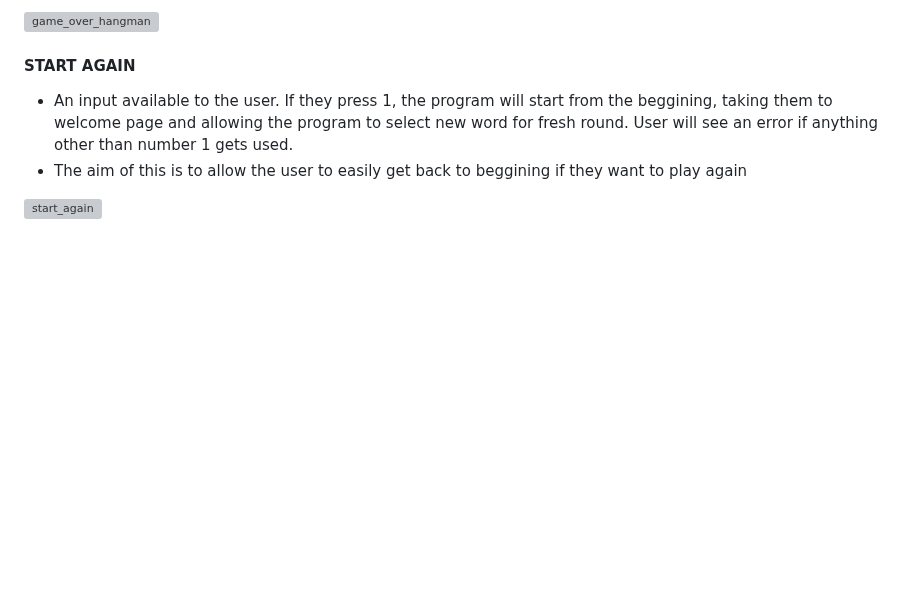
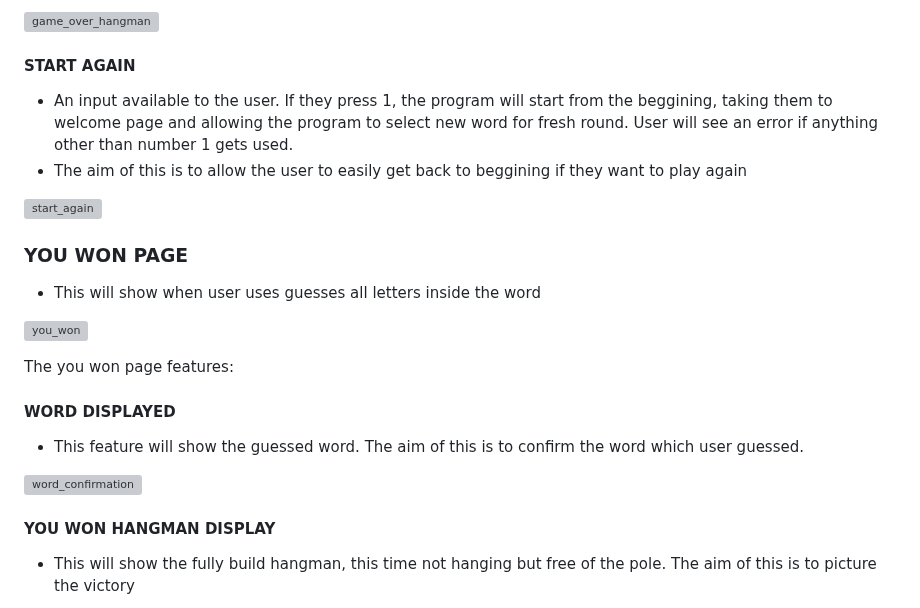
Before and after one commit to AsiaWi/hangman, a Markdown page: README.md, the part around one of its changes. Rendered like a GitHub page; blank space fills up the shorter version; grey boxes are pictures that could not be loaded.

Commit message:
Add 'you won' section into the feature section of readme file

```diff
--- a/README.md
+++ b/README.md
@@ -69,3 +69,19 @@ The game over page features:
 * The aim of this is to allow the user to easily get back to beggining if they want to play again
 
 ![start_again](assets/docs/start_again.png)
+### YOU WON PAGE
+* This will show when user uses guesses all letters inside the word
+
+![you_won](assets/docs/you_won.png)
+
+The you won page features:
+#### WORD DISPLAYED
+* This feature will show the guessed word.
+  The aim of this is to confirm the word which user guessed.
+
+![word_confirmation](assets/docs/word_confirmation.png)
+
+#### YOU WON HANGMAN DISPLAY
+* This will show the fully build hangman, this time not hanging but free of the pole.
+  The aim of this is to picture the victory
+
```
Also changed, not shown: other parts of README.md (+8 -0 lines).
